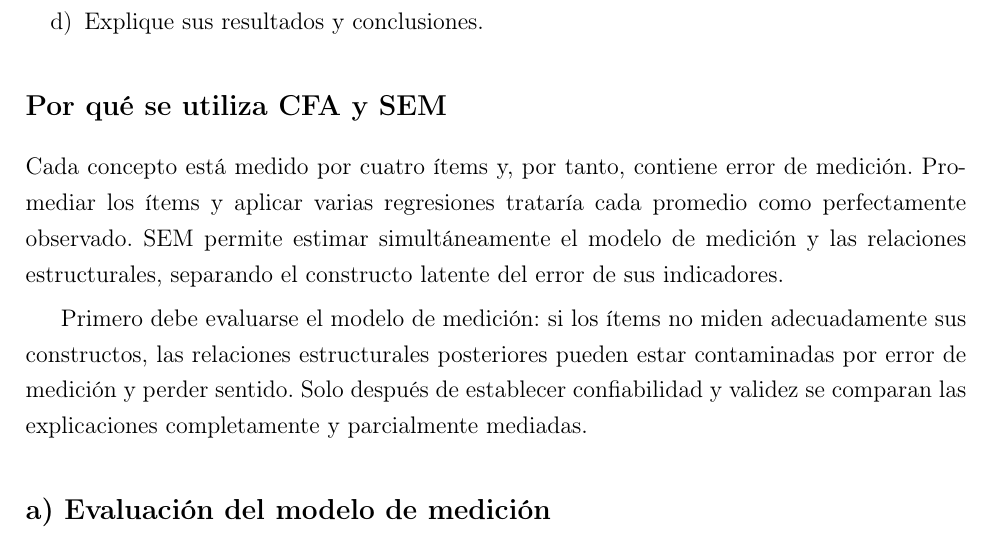
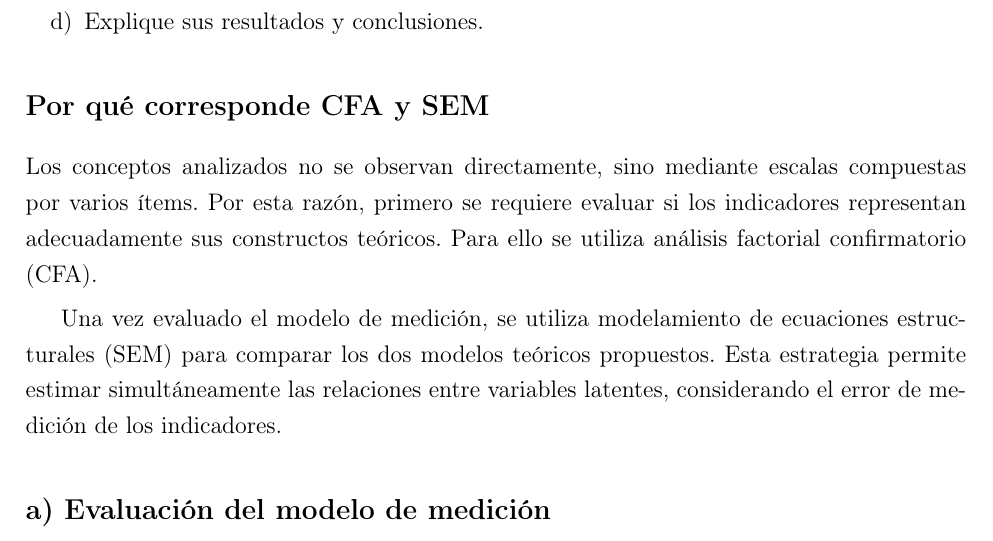
Before and after one commit to sebabecerra/Metodos-Cuantitativos-DEN, a LaTeX problem sheet (Tarea2/Tarea_2_Resuelta.tex): part of page 17 of 27, cut so that both start at the same text. Compiled offline with pdfLaTeX.

Commit message:
Polish Tarea 2 SEM explanation

```diff
--- a/Tarea2/Tarea_2_Resuelta.tex
+++ b/Tarea2/Tarea_2_Resuelta.tex
@@ -376,11 +376,11 @@ Su labor consiste en determinar:
 \item Explique sus resultados y conclusiones.
 \end{enumerate}
 
-\subsection*{Por qué se utiliza CFA y SEM}
+\subsection*{Por qué corresponde CFA y SEM}
 
-Cada concepto está medido por cuatro ítems y, por tanto, contiene error de medición. Promediar los ítems y aplicar varias regresiones trataría cada promedio como perfectamente observado. SEM permite estimar simultáneamente el modelo de medición y las relaciones estructurales, separando el constructo latente del error de sus indicadores.
+Los conceptos analizados no se observan directamente, sino mediante escalas compuestas por varios ítems. Por esta razón, primero se requiere evaluar si los indicadores representan adecuadamente sus constructos teóricos. Para ello se utiliza análisis factorial confirmatorio (CFA).
 
-Primero debe evaluarse el modelo de medición: si los ítems no miden adecuadamente sus constructos, las relaciones estructurales posteriores pueden estar contaminadas por error de medición y perder sentido. Solo después de establecer confiabilidad y validez se comparan las explicaciones completamente y parcialmente mediadas.
+Una vez evaluado el modelo de medición, se utiliza modelamiento de ecuaciones estructurales (SEM) para comparar los dos modelos teóricos propuestos. Esta estrategia permite estimar simultáneamente las relaciones entre variables latentes, considerando el error de medición de los indicadores.
 
 \subsection*{a) Evaluación del modelo de medición}
 
```
Also changed, not shown: Tarea2/Tarea_2_Resuelta.pdf.
